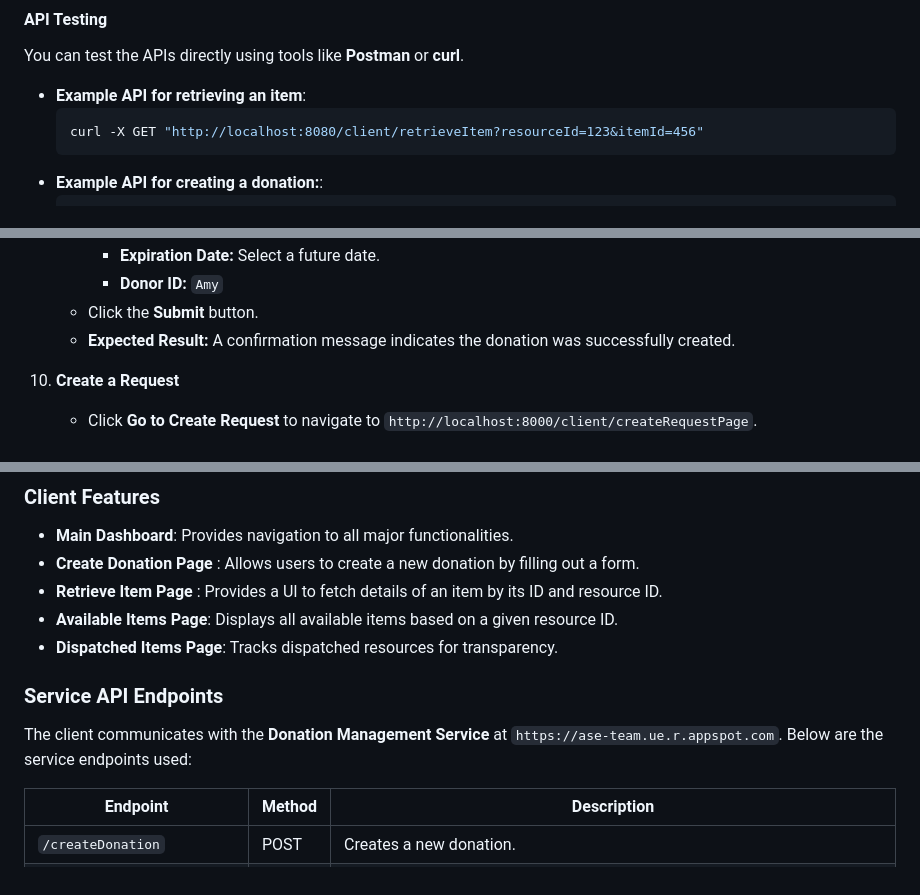
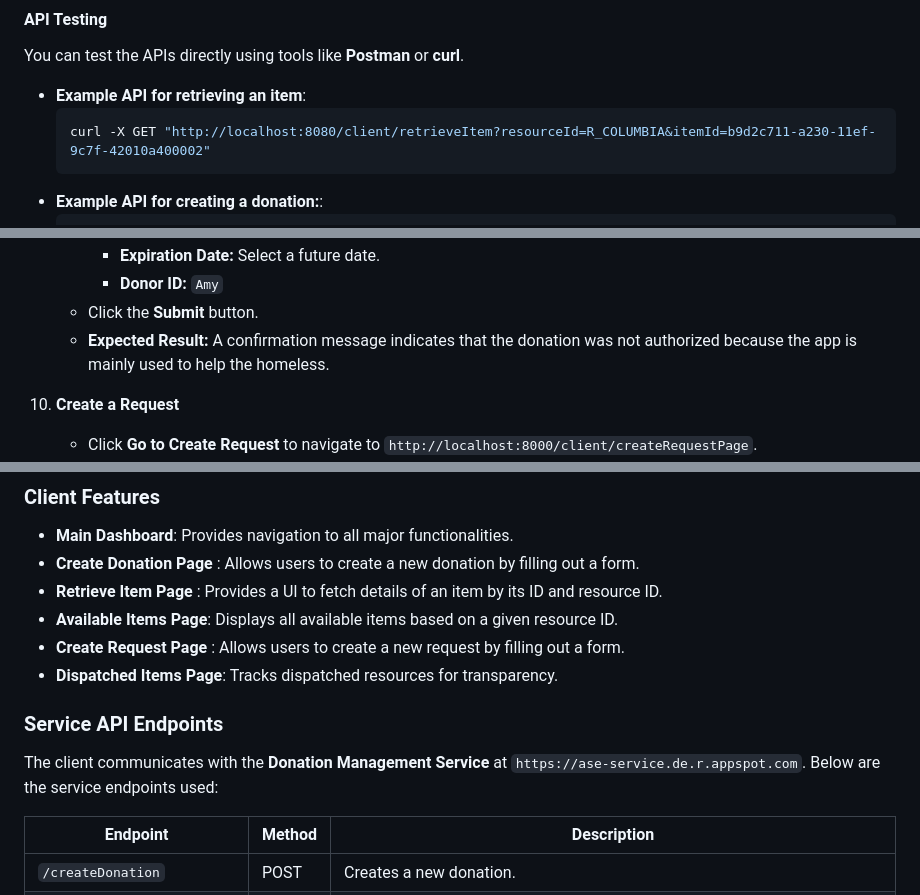
Before and after one commit to charlhhhh/4156FinalProject_ctrlZHeroes-app, a Markdown page: README.md, 3 parts joined by grey strips. GitHub-like rendering.

````diff
--- a/README.md
+++ b/README.md
@@ -106,7 +112,7 @@ You can test the APIs directly using tools like **Postman** or **curl**.
 
 - **Example API for retrieving an item**:
   ```bash
-  curl -X GET "http://localhost:8080/client/retrieveItem?resourceId=123&itemId=456"
+  curl -X GET "http://localhost:8080/client/retrieveItem?resourceId=R_COLUMBIA&itemId=b9d2c711-a230-11ef-9c7f-42010a400002"
   ```
 - **Example API for creating a donation:**:
   ```bash
@@ -182,7 +188,7 @@ The following consists of a series of tests you should perform to ensure everyth
         - **Expiration Date:** Select a future date.
         - **Donor ID:** `Amy`
     - Click the **Submit** button.
-    - **Expected Result:** A confirmation message indicates the donation was successfully created.
+    - **Expected Result:** A confirmation message indicates that the donation was not authorized because the app is mainly used to help the homeless.
 
 10. **Create a Request**
 
@@ -246,11 +252,12 @@ End of Testing
 - **Create Donation Page** : Allows users to create a new donation by filling out a form.
 - **Retrieve Item Page** : Provides a UI to fetch details of an item by its ID and resource ID.
 - **Available Items Page**: Displays all available items based on a given resource ID.
+- **Create Request Page** : Allows users to create a new request by filling out a form.
 - **Dispatched Items Page**: Tracks dispatched resources for transparency.
 
 
 ### **Service API Endpoints**
-The client communicates with the **Donation Management Service** at `https://ase-team.ue.r.appspot.com`. Below are the service endpoints used:
+The client communicates with the **Donation Management Service** at `https://ase-service.de.r.appspot.com`. Below are the service endpoints used:
 
 | Endpoint                 | Method | Description                         |
 |--------------------------|--------|-------------------------------------|
````
Also changed, not shown: other parts of README.md (+19 -13 lines).
